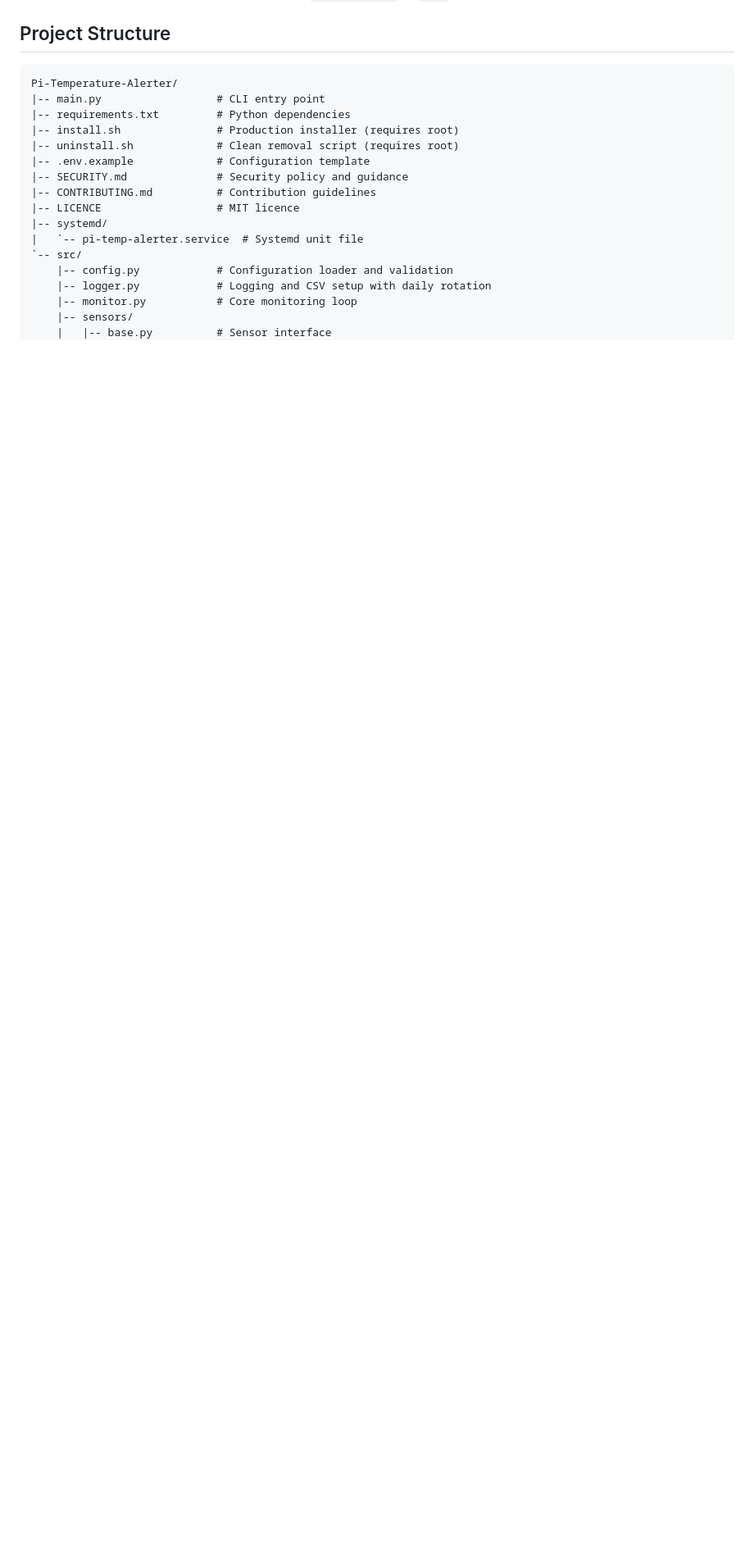
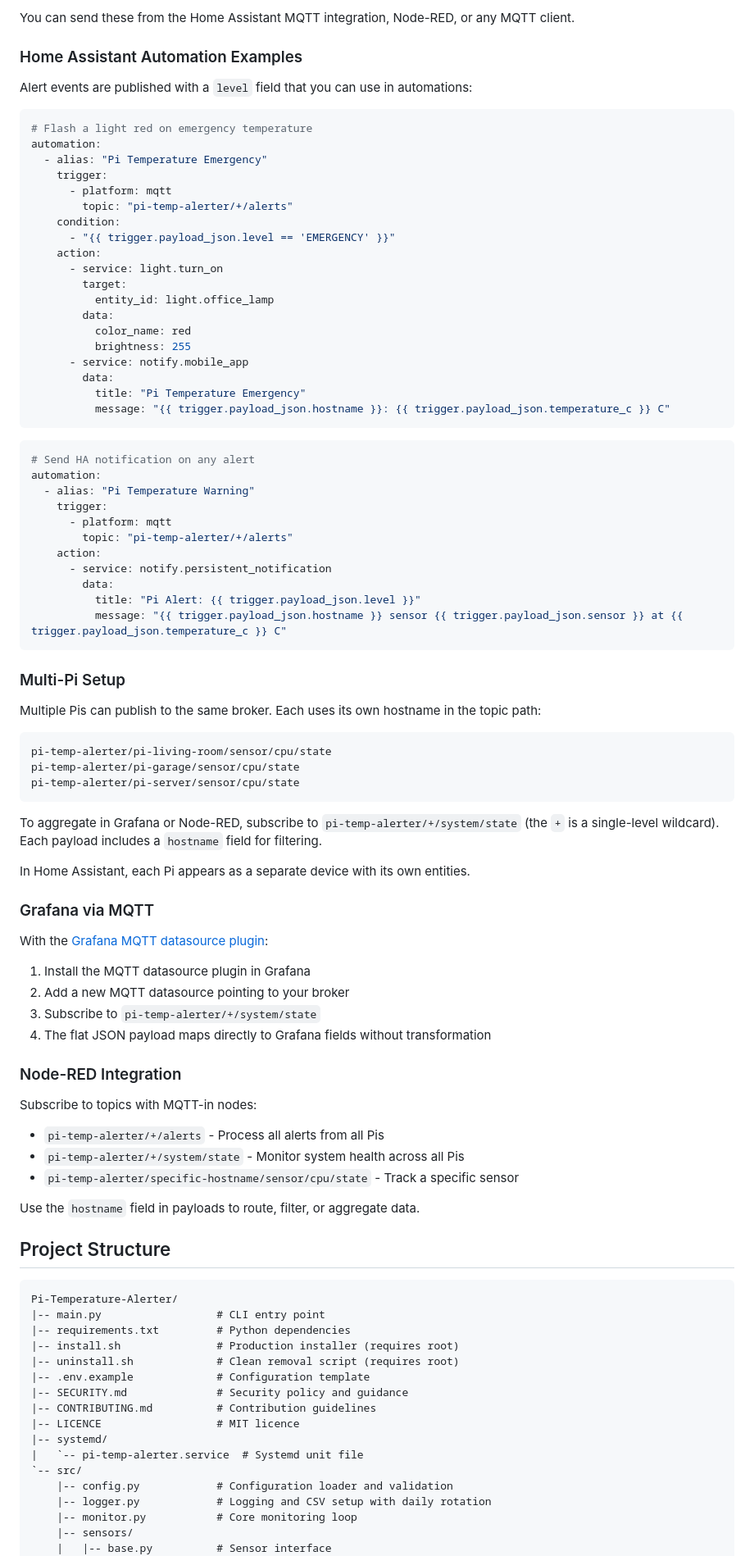
Before and after one commit to disappointingsupernova/pimon, a Markdown page: README.md, the part around one of its changes. Shown at 82% size. GitHub-like rendering; blank space fills up the shorter version.

````diff
--- a/README.md
+++ b/README.md
@@ -454,3 +547,78 @@ If using Gmail as your SMTP provider:
+You can send these from the Home Assistant MQTT integration, Node-RED, or any MQTT client.
+
+### Home Assistant Automation Examples
+
+Alert events are published with a `level` field that you can use in automations:
+
+```yaml
+# Flash a light red on emergency temperature
+automation:
+  - alias: "Pi Temperature Emergency"
+    trigger:
+      - platform: mqtt
+        topic: "pi-temp-alerter/+/alerts"
+    condition:
+      - "{{ trigger.payload_json.level == 'EMERGENCY' }}"
+    action:
+      - service: light.turn_on
+        target:
+          entity_id: light.office_lamp
+        data:
+          color_name: red
+          brightness: 255
+      - service: notify.mobile_app
+        data:
+          title: "Pi Temperature Emergency"
+          message: "{{ trigger.payload_json.hostname }}: {{ trigger.payload_json.temperature_c }} C"
+```
+
+```yaml
+# Send HA notification on any alert
+automation:
+  - alias: "Pi Temperature Warning"
+    trigger:
+      - platform: mqtt
+        topic: "pi-temp-alerter/+/alerts"
+    action:
+      - service: notify.persistent_notification
+        data:
+          title: "Pi Alert: {{ trigger.payload_json.level }}"
+          message: "{{ trigger.payload_json.hostname }} sensor {{ trigger.payload_json.sensor }} at {{ trigger.payload_json.temperature_c }} C"
+```
+
+### Multi-Pi Setup
+
+Multiple Pis can publish to the same broker. Each uses its own hostname in the topic path:
+
+```
+pi-temp-alerter/pi-living-room/sensor/cpu/state
+pi-temp-alerter/pi-garage/sensor/cpu/state
+pi-temp-alerter/pi-server/sensor/cpu/state
+```
+
+To aggregate in Grafana or Node-RED, subscribe to `pi-temp-alerter/+/system/state` (the `+` is a single-level wildcard). Each payload includes a `hostname` field for filtering.
+
+In Home Assistant, each Pi appears as a separate device with its own entities.
+
+### Grafana via MQTT
+
+With the [Grafana MQTT datasource plugin](https://grafana.com/grafana/plugins/grafana-mqtt-datasource/):
+
+1. Install the MQTT datasource plugin in Grafana
+2. Add a new MQTT datasource pointing to your broker
+3. Subscribe to `pi-temp-alerter/+/system/state`
+4. The flat JSON payload maps directly to Grafana fields without transformation
+
+### Node-RED Integration
+
+Subscribe to topics with MQTT-in nodes:
+
+- `pi-temp-alerter/+/alerts` - Process all alerts from all Pis
+- `pi-temp-alerter/+/system/state` - Monitor system health across all Pis
+- `pi-temp-alerter/specific-hostname/sensor/cpu/state` - Track a specific sensor
+
+Use the `hostname` field in payloads to route, filter, or aggregate data.
+
 ## Project Structure
 
 ```
````
Also changed, not shown: other parts of README.md (+93 -0 lines).
